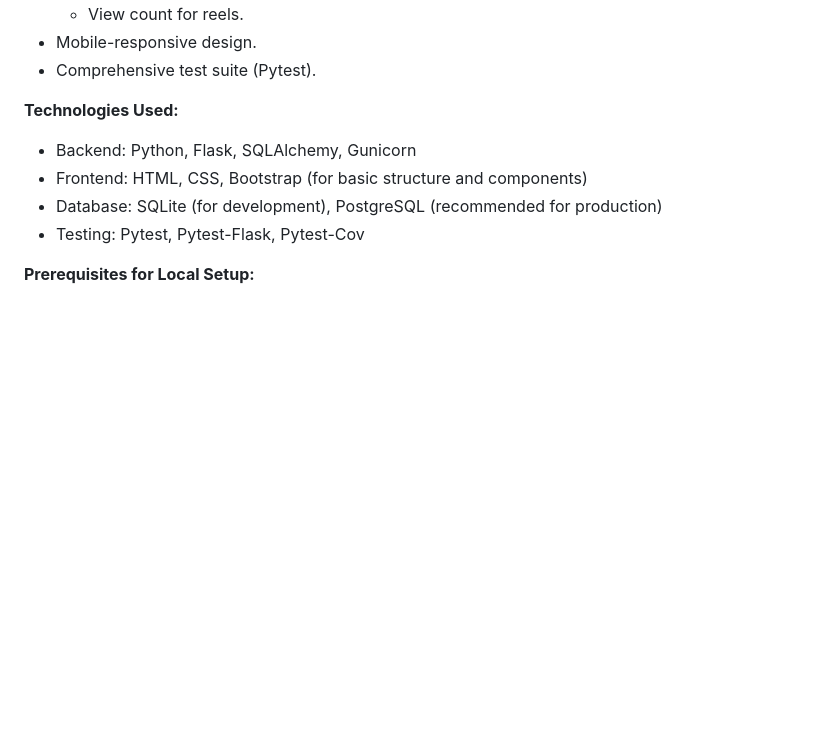
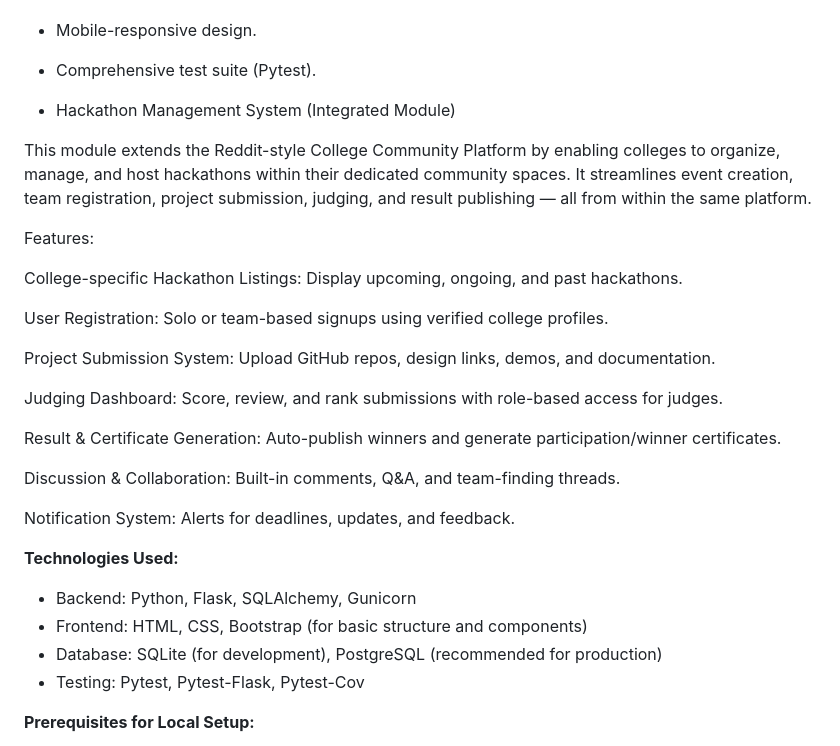
Before and after one commit to shubhamjha16/redditclone, a Markdown page: README.md, the part around the change. Drawn GitHub-style; blank space fills up the shorter version.

Commit message:
Update README.md
Added hackathon management system

```diff
--- a/README.md
+++ b/README.md
@@ -44,6 +44,26 @@
     *   View count for reels.
 *   Mobile-responsive design.
 *   Comprehensive test suite (Pytest).
+
+*   Hackathon Management System (Integrated Module)
+
+This module extends the Reddit-style College Community Platform by enabling colleges to organize, manage, and host hackathons within their dedicated community spaces. It streamlines event creation, team registration, project submission, judging, and result publishing — all from within the same platform.
+
+Features:
+
+College-specific Hackathon Listings: Display upcoming, ongoing, and past hackathons.
+
+User Registration: Solo or team-based signups using verified college profiles.
+
+Project Submission System: Upload GitHub repos, design links, demos, and documentation.
+
+Judging Dashboard: Score, review, and rank submissions with role-based access for judges.
+
+Result & Certificate Generation: Auto-publish winners and generate participation/winner certificates.
+
+Discussion & Collaboration: Built-in comments, Q&A, and team-finding threads.
+
+Notification System: Alerts for deadlines, updates, and feedback.
 
 **Technologies Used:**
 *   Backend: Python, Flask, SQLAlchemy, Gunicorn
```
